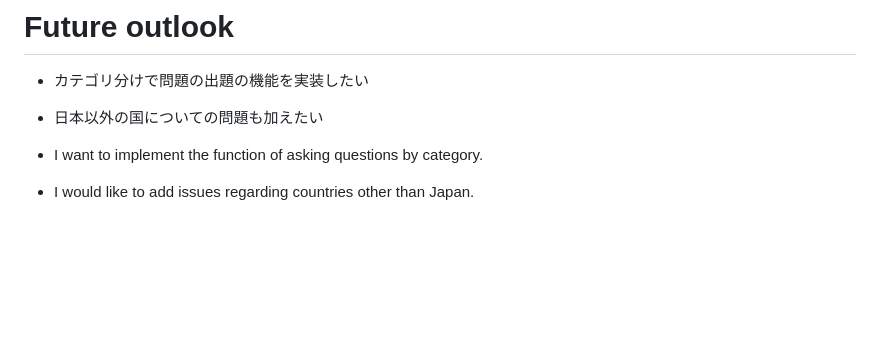
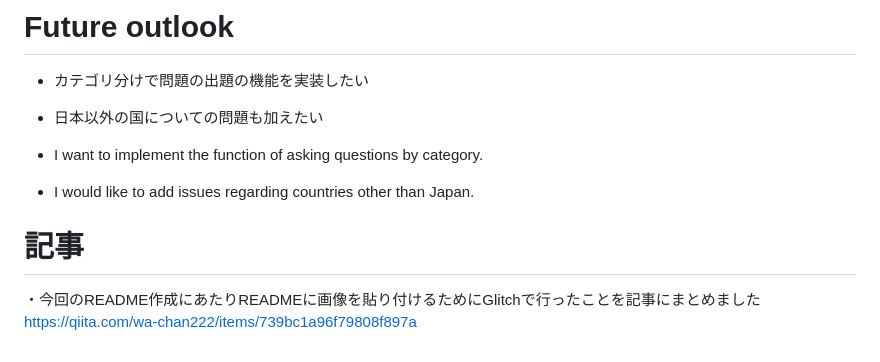
Before and after one commit to canopus222/mosaic-japan-culture, a Markdown page: README.md, the part around the change. GitHub-like rendering; blank space fills up the shorter version.

```diff
--- a/README.md
+++ b/README.md
@@ -66,3 +66,8 @@ I would like to create opportunities for conversation with people from other cou
 
 - I want to implement the function of asking questions by category.
 - I would like to add issues regarding countries other than Japan.
+
+
+# 記事
+・今回のREADME作成にあたりREADMEに画像を貼り付けるためにGlitchで行ったことを記事にまとめました
+https://qiita.com/wa-chan222/items/739bc1a96f79808f897a
```
